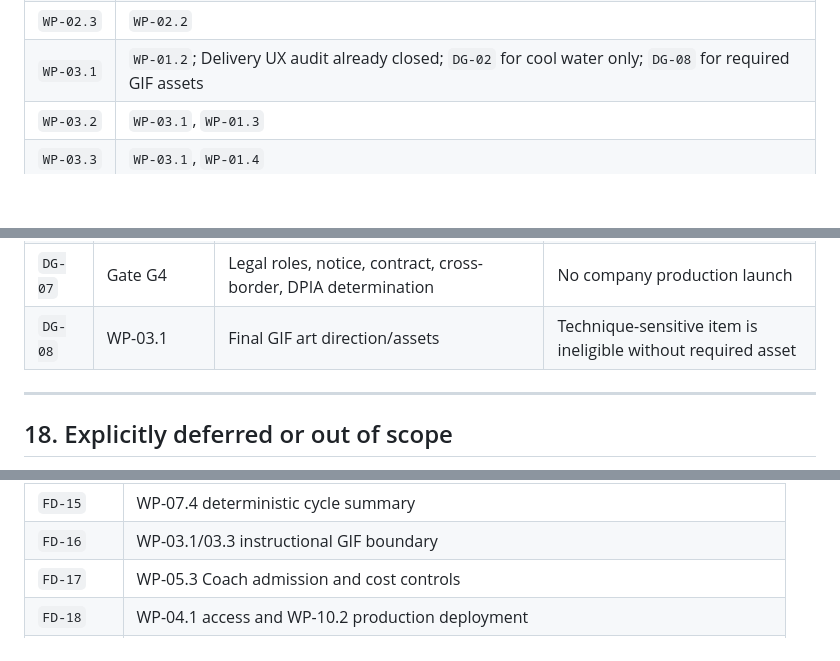
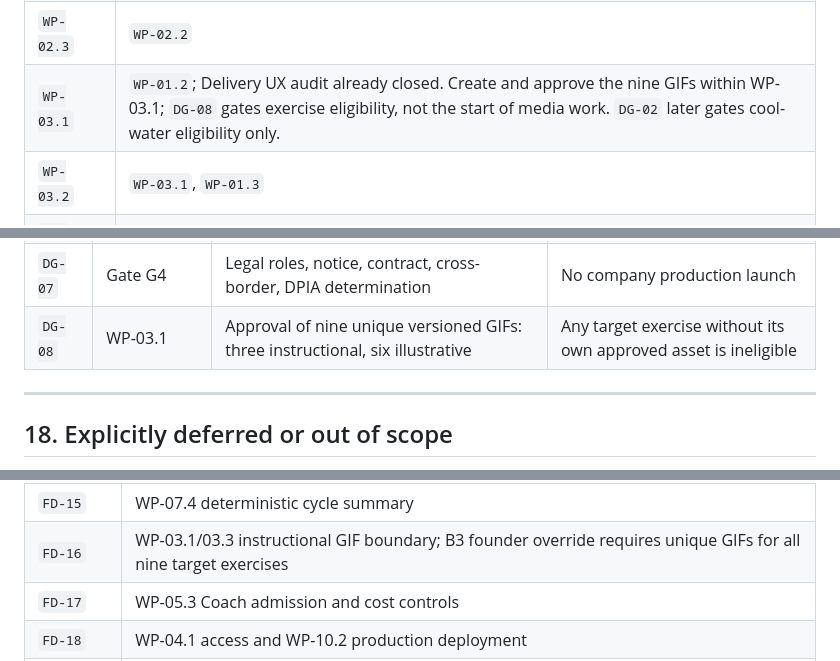
Before and after one commit to baracuda3612/Love-Yourself-AI-Caring-Bot, a Markdown page: docs/implementation/pre_mvp_implementation_roadmap.md, 3 parts joined by grey strips. Rendered like a GitHub page; blank space fills up the shorter version.

```diff
--- a/docs/implementation/pre_mvp_implementation_roadmap.md
+++ b/docs/implementation/pre_mvp_implementation_roadmap.md
@@ -366,7 +366,7 @@ package does not become `READY` until every listed package/gate is satisfied.
 | `WP-02.1` | `WP-01.3`; reachability/import evidence retained |
 | `WP-02.2` | `WP-01.3`, `WP-01.4` |
 | `WP-02.3` | `WP-02.2` |
-| `WP-03.1` | `WP-01.2`; Delivery UX audit already closed; `DG-02` for cool water only; `DG-08` for required GIF assets |
+| `WP-03.1` | `WP-01.2`; Delivery UX audit already closed. Create and approve the nine GIFs within WP-03.1; `DG-08` gates exercise eligibility, not the start of media work. `DG-02` later gates cool-water eligibility only. |
 | `WP-03.2` | `WP-03.1`, `WP-01.3` |
 | `WP-03.3` | `WP-03.1`, `WP-01.4` |
 | `WP-03.4` | `WP-02.2`, `WP-03.3`, `WP-01.4` event operation |
@@ -1451,7 +1476,7 @@ policy.
 | `DG-05` | WP-08.1 | Remove `MORNING` or retain one frozen guarded definition | Keep frozen; add no new behavior |
 | `DG-06` | WP-10.1 | First pilot pricing and unit of sale | Build no billing system |
 | `DG-07` | Gate G4 | Legal roles, notice, contract, cross-border, DPIA determination | No company production launch |
-| `DG-08` | WP-03.1 | Final GIF art direction/assets | Technique-sensitive item is ineligible without required asset |
+| `DG-08` | WP-03.1 | Approval of nine unique versioned GIFs: three instructional, six illustrative | Any target exercise without its own approved asset is ineligible |
 
 ---
 
@@ -1524,7 +1549,7 @@ Cross-package dependencies remain in the package descriptions above.
 | `FD-12` | WP-00.4, WP-01.1, and WP-09.3 recovery/release |
 | `FD-13…14` | WP-03.3 and WP-04.3 user-facing product identity/preview |
 | `FD-15` | WP-07.4 deterministic cycle summary |
-| `FD-16` | WP-03.1/03.3 instructional GIF boundary |
+| `FD-16` | WP-03.1/03.3 instructional GIF boundary; B3 founder override requires unique GIFs for all nine target exercises |
 | `FD-17` | WP-05.3 Coach admission and cost controls |
 | `FD-18` | WP-04.1 access and WP-10.2 production deployment |
 | `FD-19` | B6 independent on-demand channel |
```
Also changed, not shown: other parts of docs/implementation/pre_mvp_implementation_roadmap.md (+42 -13 lines), 1 other file.
